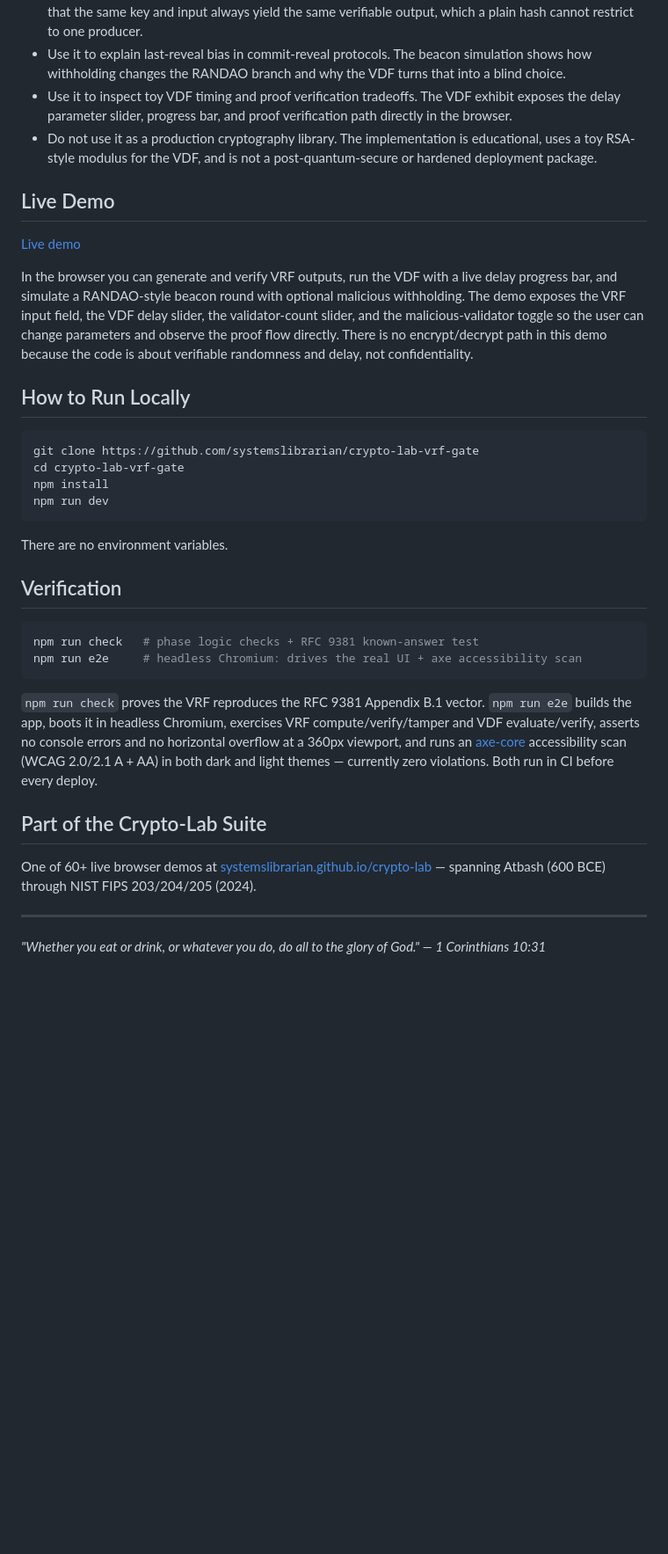
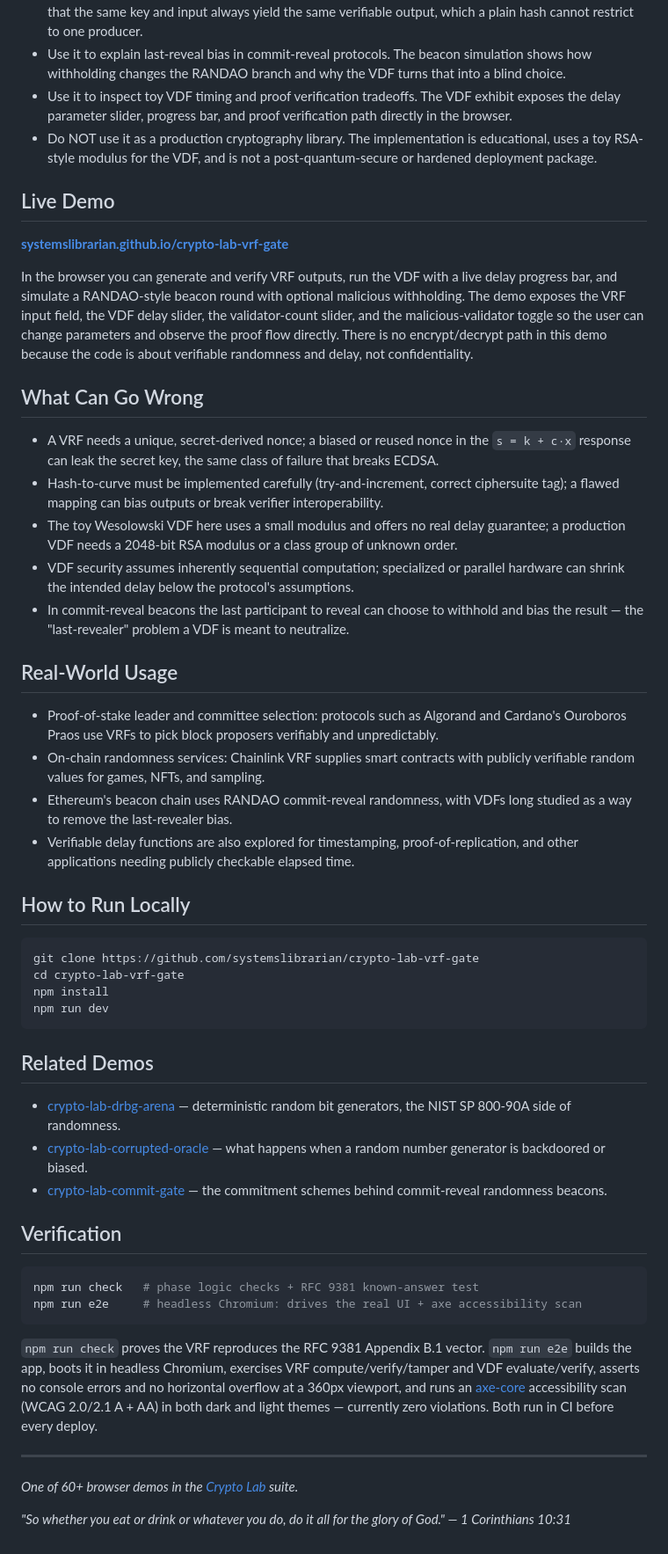
Before and after one commit to systemslibrarian/crypto-lab-vrf-gate, a Markdown page: README.md, the part around the change. Shown at 88% size. Drawn GitHub-style; blank space fills up the shorter version.

Commit message:
docs: normalize README to canonical crypto-lab template + Related Demos
Uniform sections (What It Is / When to Use It / Live Demo / What Can Go Wrong /
Real-World Usage / How to Run Locally / Related Demos), standardized live-demo
link and footer, cross-links to sibling demos. Existing prose preserved.

Co-Authored-By: Claude Opus 4.8 (1M context) <noreply@anthropic.com>

````diff
--- a/README.md
+++ b/README.md
@@ -12,13 +12,28 @@ The VRF is **byte-exact RFC 9381** (ciphersuite ECVRF-P256-SHA256-TAI): try-and-
 - Use it to compare deterministic public-key randomness against plain hashing. The VRF exhibit shows that the same key and input always yield the same verifiable output, which a plain hash cannot restrict to one producer.
 - Use it to explain last-reveal bias in commit-reveal protocols. The beacon simulation shows how withholding changes the RANDAO branch and why the VDF turns that into a blind choice.
 - Use it to inspect toy VDF timing and proof verification tradeoffs. The VDF exhibit exposes the delay parameter slider, progress bar, and proof verification path directly in the browser.
-- Do not use it as a production cryptography library. The implementation is educational, uses a toy RSA-style modulus for the VDF, and is not a post-quantum-secure or hardened deployment package.
+- Do NOT use it as a production cryptography library. The implementation is educational, uses a toy RSA-style modulus for the VDF, and is not a post-quantum-secure or hardened deployment package.
 
 ## Live Demo
 
-[Live demo](https://systemslibrarian.github.io/crypto-lab-vrf-gate/)
+**[systemslibrarian.github.io/crypto-lab-vrf-gate](https://systemslibrarian.github.io/crypto-lab-vrf-gate/)**
 
 In the browser you can generate and verify VRF outputs, run the VDF with a live delay progress bar, and simulate a RANDAO-style beacon round with optional malicious withholding. The demo exposes the VRF input field, the VDF delay slider, the validator-count slider, and the malicious-validator toggle so the user can change parameters and observe the proof flow directly. There is no encrypt/decrypt path in this demo because the code is about verifiable randomness and delay, not confidentiality.
+
+## What Can Go Wrong
+
+- A VRF needs a unique, secret-derived nonce; a biased or reused nonce in the `s = k + c·x` response can leak the secret key, the same class of failure that breaks ECDSA.
+- Hash-to-curve must be implemented carefully (try-and-increment, correct ciphersuite tag); a flawed mapping can bias outputs or break verifier interoperability.
+- The toy Wesolowski VDF here uses a small modulus and offers no real delay guarantee; a production VDF needs a 2048-bit RSA modulus or a class group of unknown order.
+- VDF security assumes inherently sequential computation; specialized or parallel hardware can shrink the intended delay below the protocol's assumptions.
+- In commit-reveal beacons the last participant to reveal can choose to withhold and bias the result — the "last-revealer" problem a VDF is meant to neutralize.
+
+## Real-World Usage
+
+- Proof-of-stake leader and committee selection: protocols such as Algorand and Cardano's Ouroboros Praos use VRFs to pick block proposers verifiably and unpredictably.
+- On-chain randomness services: Chainlink VRF supplies smart contracts with publicly verifiable random values for games, NFTs, and sampling.
+- Ethereum's beacon chain uses RANDAO commit-reveal randomness, with VDFs long studied as a way to remove the last-revealer bias.
+- Verifiable delay functions are also explored for timestamping, proof-of-replication, and other applications needing publicly checkable elapsed time.
 
 ## How to Run Locally
 
@@ -29,7 +44,10 @@ npm install
 npm run dev
 ```
 
-There are no environment variables.
+## Related Demos
+- [crypto-lab-drbg-arena](https://systemslibrarian.github.io/crypto-lab-drbg-arena/) — deterministic random bit generators, the NIST SP 800-90A side of randomness.
+- [crypto-lab-corrupted-oracle](https://systemslibrarian.github.io/crypto-lab-corrupted-oracle/) — what happens when a random number generator is backdoored or biased.
+- [crypto-lab-commit-gate](https://systemslibrarian.github.io/crypto-lab-commit-gate/) — the commitment schemes behind commit-reveal randomness beacons.
 
 ## Verification
 
@@ -40,10 +58,8 @@ npm run e2e     # headless Chromium: drives the real UI + axe accessibility scan
 
 `npm run check` proves the VRF reproduces the RFC 9381 Appendix B.1 vector. `npm run e2e` builds the app, boots it in headless Chromium, exercises VRF compute/verify/tamper and VDF evaluate/verify, asserts no console errors and no horizontal overflow at a 360px viewport, and runs an [axe-core](https://github.com/dequelabs/axe-core) accessibility scan (WCAG 2.0/2.1 A + AA) in both dark and light themes — currently zero violations. Both run in CI before every deploy.
 
-## Part of the Crypto-Lab Suite
-
-One of 60+ live browser demos at [systemslibrarian.github.io/crypto-lab](https://systemslibrarian.github.io/crypto-lab/) — spanning Atbash (600 BCE) through NIST FIPS 203/204/205 (2024).
-
 ---
 
-*"Whether you eat or drink, or whatever you do, do all to the glory of God." — 1 Corinthians 10:31*
+*One of 60+ browser demos in the [Crypto Lab](https://crypto-lab.systemslibrarian.dev/) suite.*
+
+*"So whether you eat or drink or whatever you do, do it all for the glory of God." — 1 Corinthians 10:31*
````
